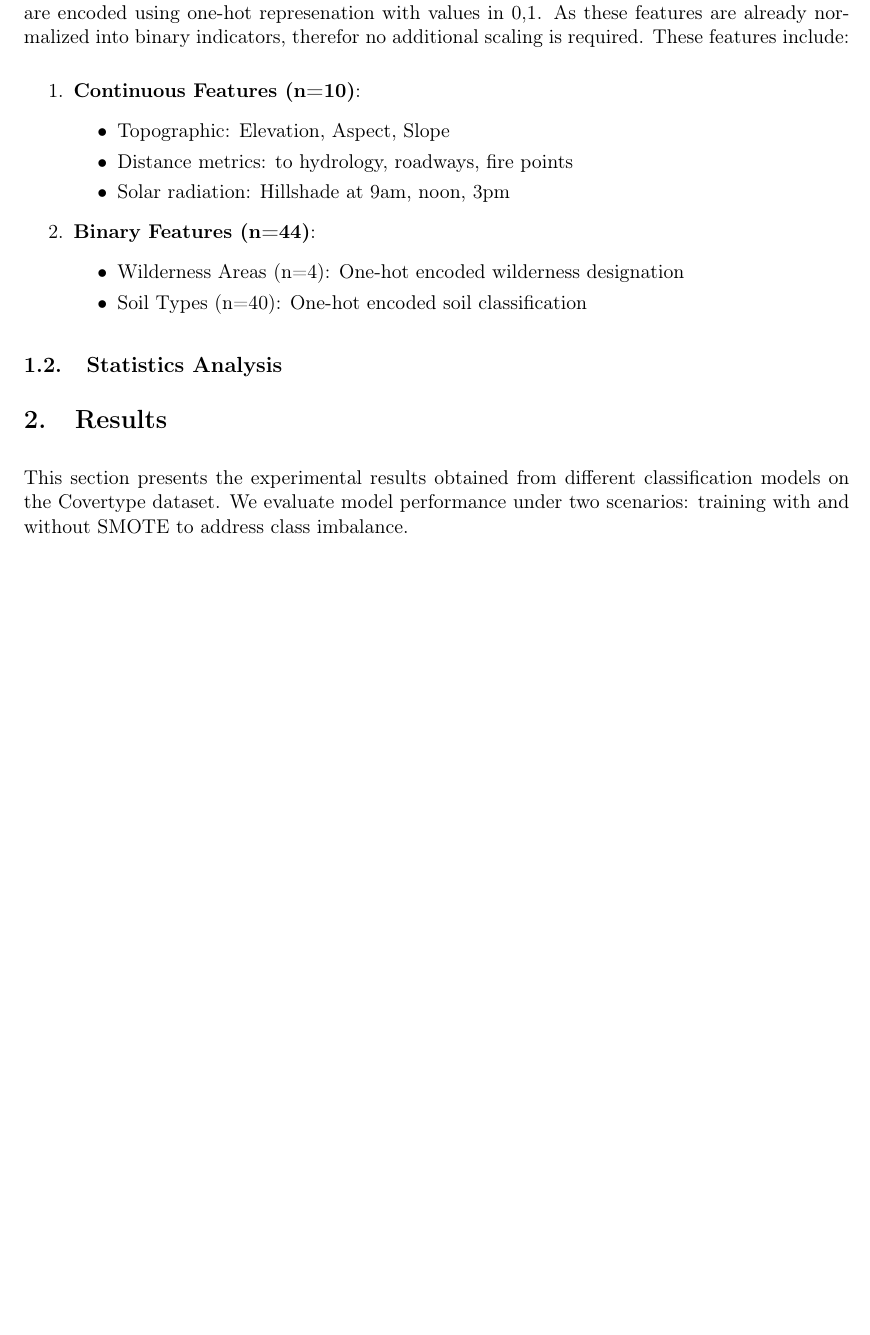
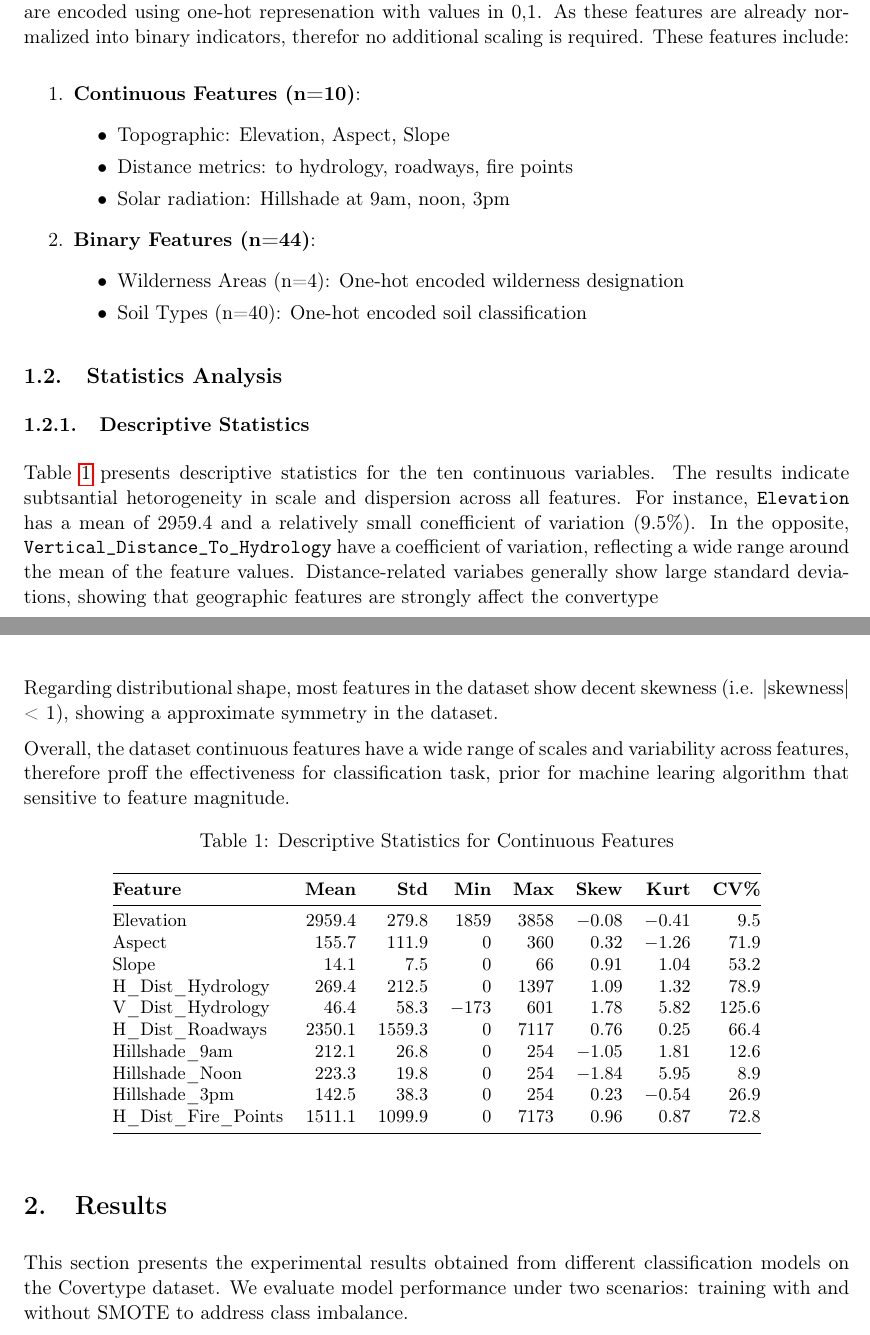
Before and after one commit to TrinhNhatHuy/ML2-Report, a LaTeX document (main.tex, which reads sections/Data-Analysis.tex): part of page 5 of 8 before the commit and two parts of pages 5 and 6 of 9 after it, the two joined at a grey line, cut so that both start at the same text, the shorter picture padded with empty space. Compiled offline with pdfLaTeX.

Commit message:
statistic

```diff
--- a/sections/Data-Analysis.tex
+++ b/sections/Data-Analysis.tex
@@ -34,3 +34,32 @@ The Feature set is composed into two main groups. The first group includes ten c
 \end{enumerate}
 
 \subsection{Statistics Analysis}
+
+\subsubsection{Descriptive Statistics}
+
+Table \ref{tab:descriptive_stats} presents descriptive statistics for the ten continuous variables. The results indicate subtsantial hetorogeneity in scale and dispersion across all features. For instance, \texttt{Elevation} has a mean of 2959.4 and a relatively small conefficient of variation ($9.5\%$). In the opposite, \texttt{Vertical\_Distance\_To\_Hydrology} have a coefficient of variation, reflecting a wide range around the mean of the feature values. Distance-related variabes generally show large standard deviations, showing that geographic features are strongly affect the convertype
+
+Regarding distributional shape,  most features in the dataset show decent skewness (i.e. $|$skewness$|$ < 1), showing a approximate symmetry in the dataset.
+
+Overall, the dataset continuous features have a wide range of scales and variability across features, therefore proff the effectiveness for classification task, prior for machine learing algorithm that sensitive to feature magnitude.
+
+\begin{table}[h]
+\centering
+\caption{Descriptive Statistics for Continuous Features}
+\label{tab:descriptive_stats}
+\small
+\begin{tabular}{@{}lrrrrrrr@{}}
+\toprule
+\textbf{Feature} & \textbf{Mean} & \textbf{Std} & \textbf{Min} & \textbf{Max} & \textbf{Skew} & \textbf{Kurt} & \textbf{CV\%} \\ \midrule
+Elevation & 2959.4 & 279.8 & 1859 & 3858 & $-0.08$ & $-0.41$ & 9.5 \\
+Aspect & 155.7 & 111.9 & 0 & 360 & 0.32 & $-1.26$ & 71.9 \\
+Slope & 14.1 & 7.5 & 0 & 66 & 0.91 & 1.04 & 53.2 \\
+H\_Dist\_Hydrology & 269.4 & 212.5 & 0 & 1397 & 1.09 & 1.32 & 78.9 \\
+V\_Dist\_Hydrology & 46.4 & 58.3 & $-173$ & 601 & 1.78 & 5.82 & 125.6 \\
+H\_Dist\_Roadways & 2350.1 & 1559.3 & 0 & 7117 & 0.76 & 0.25 & 66.4 \\
+Hillshade\_9am & 212.1 & 26.8 & 0 & 254 & $-1.05$ & 1.81 & 12.6 \\
+Hillshade\_Noon & 223.3 & 19.8 & 0 & 254 & $-1.84$ & 5.95 & 8.9 \\
+Hillshade\_3pm & 142.5 & 38.3 & 0 & 254 & 0.23 & $-0.54$ & 26.9 \\
+H\_Dist\_Fire\_Points & 1511.1 & 1099.9 & 0 & 7173 & 0.96 & 0.87 & 72.8 \\ \bottomrule
+\end{tabular}
+\end{table}
```
Also changed, not shown: sections/Data-Analysis.tex (4 more changed lines).
